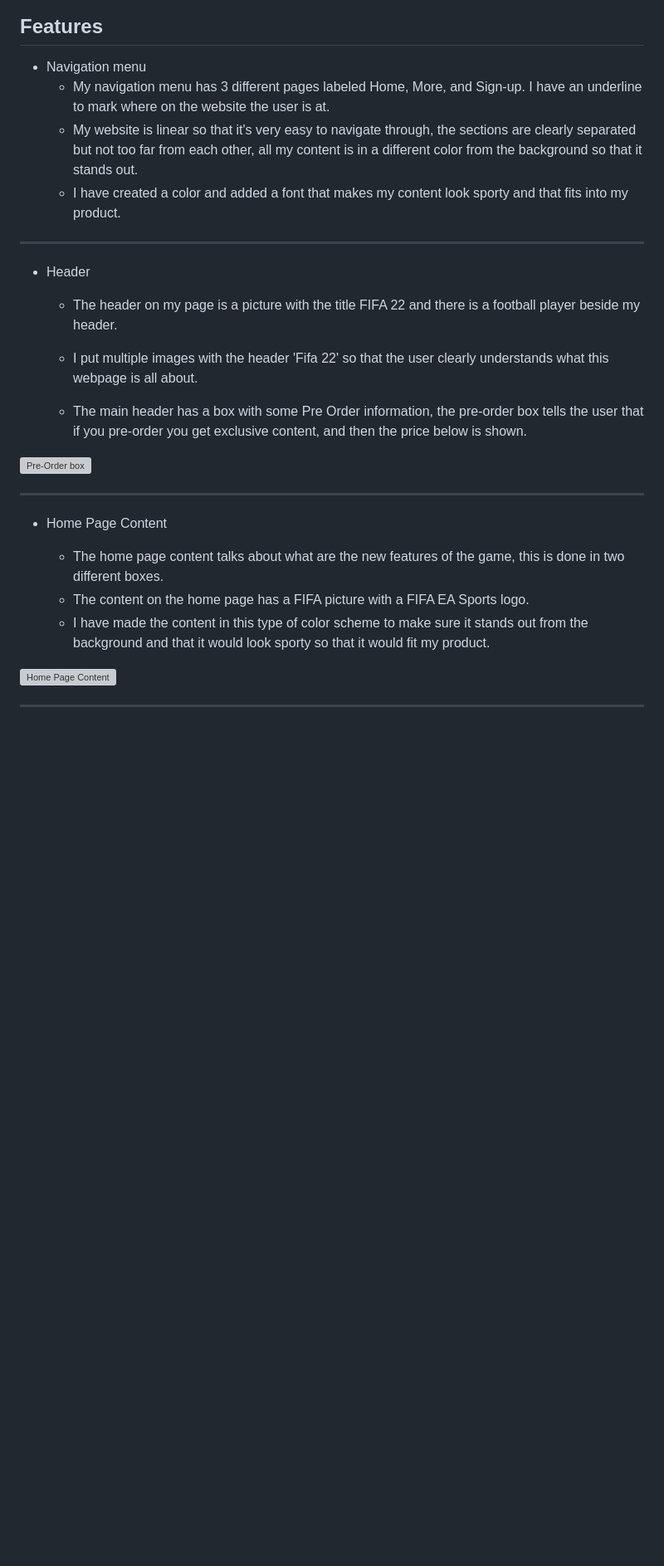
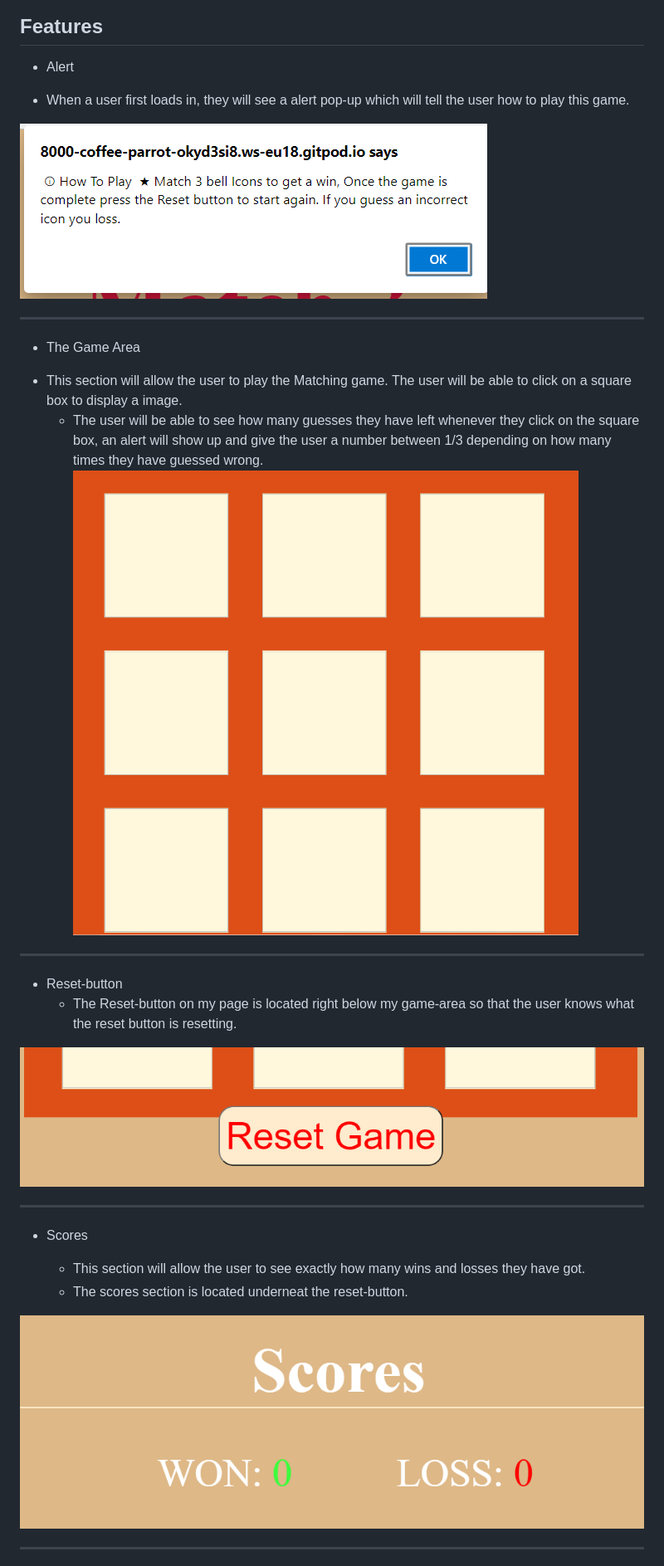
Before and after one commit to Arminas19/Project2, a Markdown page: README.md, the part around the change printed below. Shown: that part at 83% size. Rendered like a GitHub page; pictures changed too: assets/images/Scores.PNG (added), assets/images/alert!.PNG (added), assets/images/game-area.PNG (added); blank space fills up the shorter version; grey boxes are pictures that could not be loaded.

Commit message:
add some content to my read.me file

```diff
--- a/README.md
+++ b/README.md
@@ -12,29 +14,34 @@ which reset's the images and the player can play again.
 ## Features
 
-* Navigation menu
-   + My navigation menu has 3 different pages labeled Home, More, and Sign-up. I have an underline to mark where on the website the user is at.
-   + My website is linear so that it's very easy to navigate through, the sections are clearly separated but not too far from each other, all my content is in a different color from the background so that it stands out.
-   + I have created a color and added a font that makes my content look sporty and that fits into my product.
+* Alert
+ + When a user first loads in, they will see a alert pop-up which will tell the user how to play this game.
+
+![Alert](assets/images/alert!.PNG)
+
+***
+
+* The Game Area
+ + This section will allow the user to play the Matching game. The user will be able to click on a square box to
+   display a image.
+   + The user will be able to see how many guesses they have left whenever they click on the square box, an alert will show up and give the user a number between 1/3 depending on how many times they have guessed wrong.
+ ![game-area](assets/images/game-area.PNG)
+
 
 
 ***
 
-* Header
-   + The header on my page is a picture with the title FIFA 22 and there is a football player beside my header.
+* Reset-button
+   + The Reset-button on my page is located right below my game-area so that the user knows what the reset button is resetting.
 
-   + I put multiple images with the header 'Fifa 22' so that the user clearly understands what this webpage is all about.
-
-   + The main header has a box with some Pre Order information, the pre-order box tells the user that if you pre-order you get exclusive content, and then the price below is shown.
-
-![Pre-Order box](assets/css/images/pre-order-box.PNG)
+![reset-button](assets/images/resetB.PNG)
 ***
 
-* Home Page Content
+* Scores
 
-   + The home page content talks about what are the new features of the game, this is done in two different boxes.
-   + The content on the home page has a FIFA picture with a FIFA EA Sports logo.
-   + I have made the content in this type of color scheme to make sure it stands out from the background and that it would look sporty so that it would fit my product.
+   + This section will allow the user to see exactly how many wins and losses they have got.
+   + The scores section is located underneat the reset-button.
 
-![Home Page Content](assets/css/images/home-page-content.PNG)
+
+![Scores](assets/images/Scores.PNG)
 ***
 
```
Also changed, not shown: other parts of README.md (+17 -39 lines), assets/images/Matchinggame.PNG (renamed from assets/images/Matching game.PNG), assets/images/Matchinggame2.PNG (renamed from assets/images/Matching game2.PNG).
